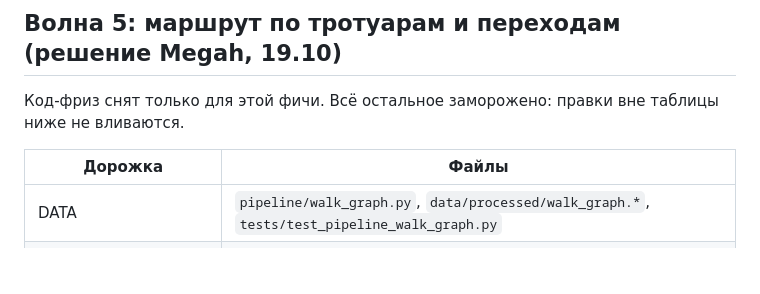
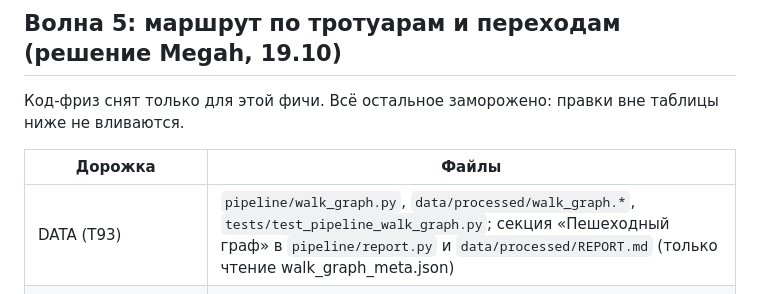
Before and after one commit to Batyrkhan121/Hacathon-Build-with-AI-, a Markdown page: docs/PLAN.md, the part around the change. GitHub-like rendering; blank space fills up the shorter version.

Commit message:
docs(plan): DATA T93 may add a walk graph section to REPORT.md
Co-Authored-By: Claude Opus 5.5 <noreply@anthropic.com>

```diff
--- a/docs/PLAN.md
+++ b/docs/PLAN.md
@@ -172,7 +172,7 @@
 
 | Дорожка | Файлы |
 |---|---|
-| DATA | `pipeline/walk_graph.py`, `data/processed/walk_graph.*`, `tests/test_pipeline_walk_graph.py` |
+| DATA (T93) | `pipeline/walk_graph.py`, `data/processed/walk_graph.*`, `tests/test_pipeline_walk_graph.py`; секция «Пешеходный граф» в `pipeline/report.py` и `data/processed/REPORT.md` (только чтение walk_graph_meta.json) |
 | T91, сессия в D:\core, ветка `feat/walkgraph` от main | `app/walkgraph.py`, `app/route.py`, маршрутная часть `app/pipeline.py`, `tests/test_{walkgraph,route}.py` и маршрутные тесты в `tests/test_pipeline.py` |
 | FEATURES | до вливания T91 не трогает `app/walkgraph.py`, `app/route.py` и `app/pipeline.py`; в остальном код-фриз |
 | POLISH | `web/**` |
```
